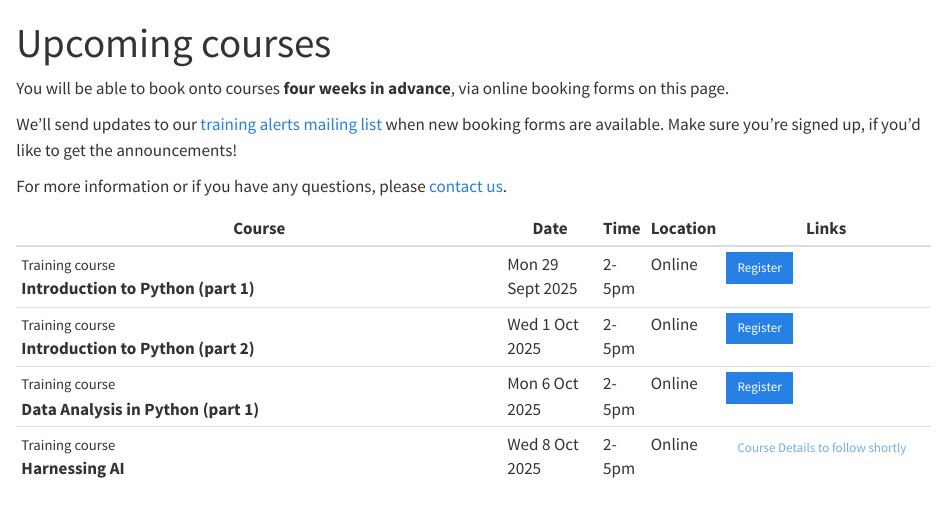
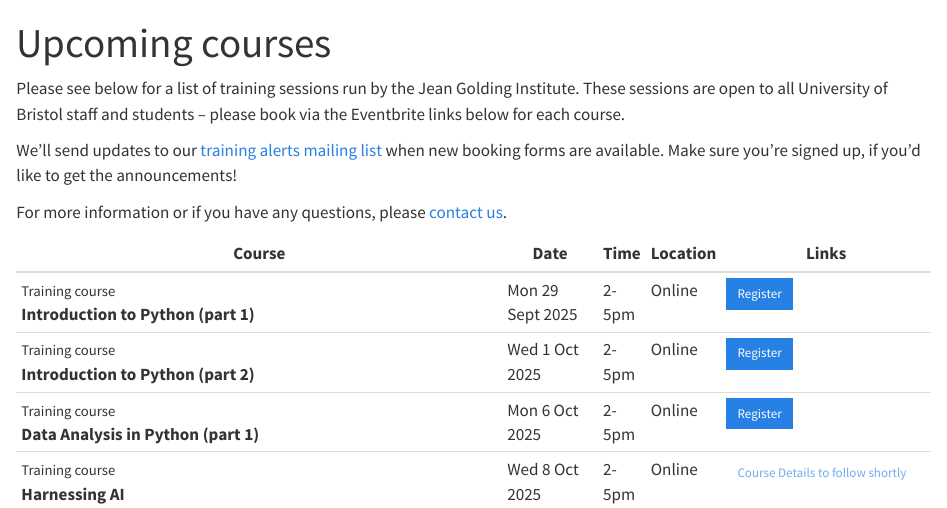
Before and after one commit to Bristol-Training/bristol-training.github.io, a Quarto document (upcoming.qmd): the page in a window 1100 px wide, from its top. Rendered offline with R 4.5, knitr and Pandoc in place of Quarto, with nearby package versions.

Commit message:
Update upcoming.qmd
Changed introduction section at the start of page.

```diff
--- a/upcoming.qmd
+++ b/upcoming.qmd
@@ -2,7 +2,7 @@
 title: Upcoming courses
 ---
 
-You will be able to book onto courses **four weeks in advance**, via online booking forms on this page.
+Please see below for a list of training sessions run by the Jean Golding Institute.  These sessions are open to all University of Bristol staff and students – please book via the Eventbrite links below for each course.
 
 We'll send updates to our [training alerts mailing list](mailing-list.qmd) when new booking forms are available.
 Make sure you're signed up, if you'd like to get the announcements!
```
